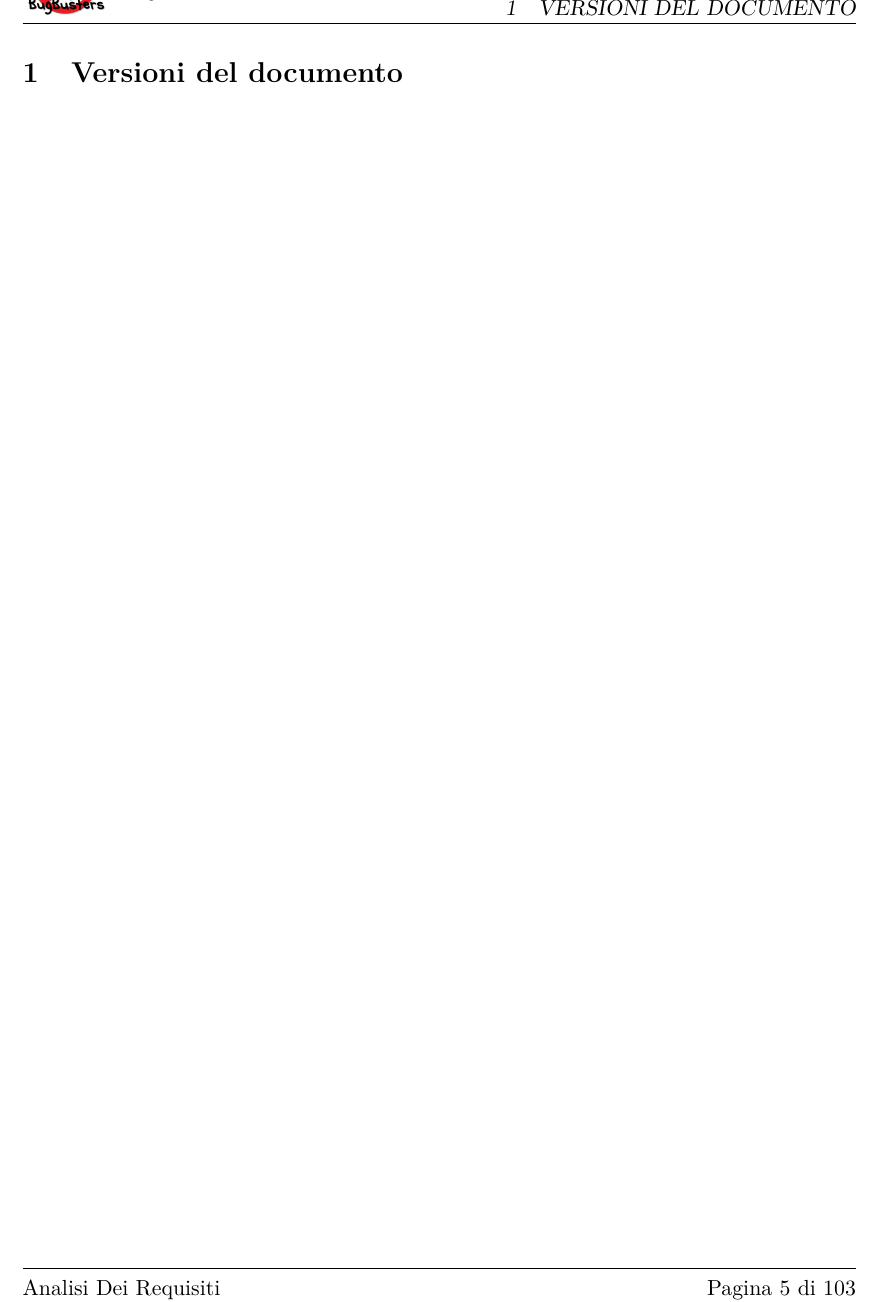
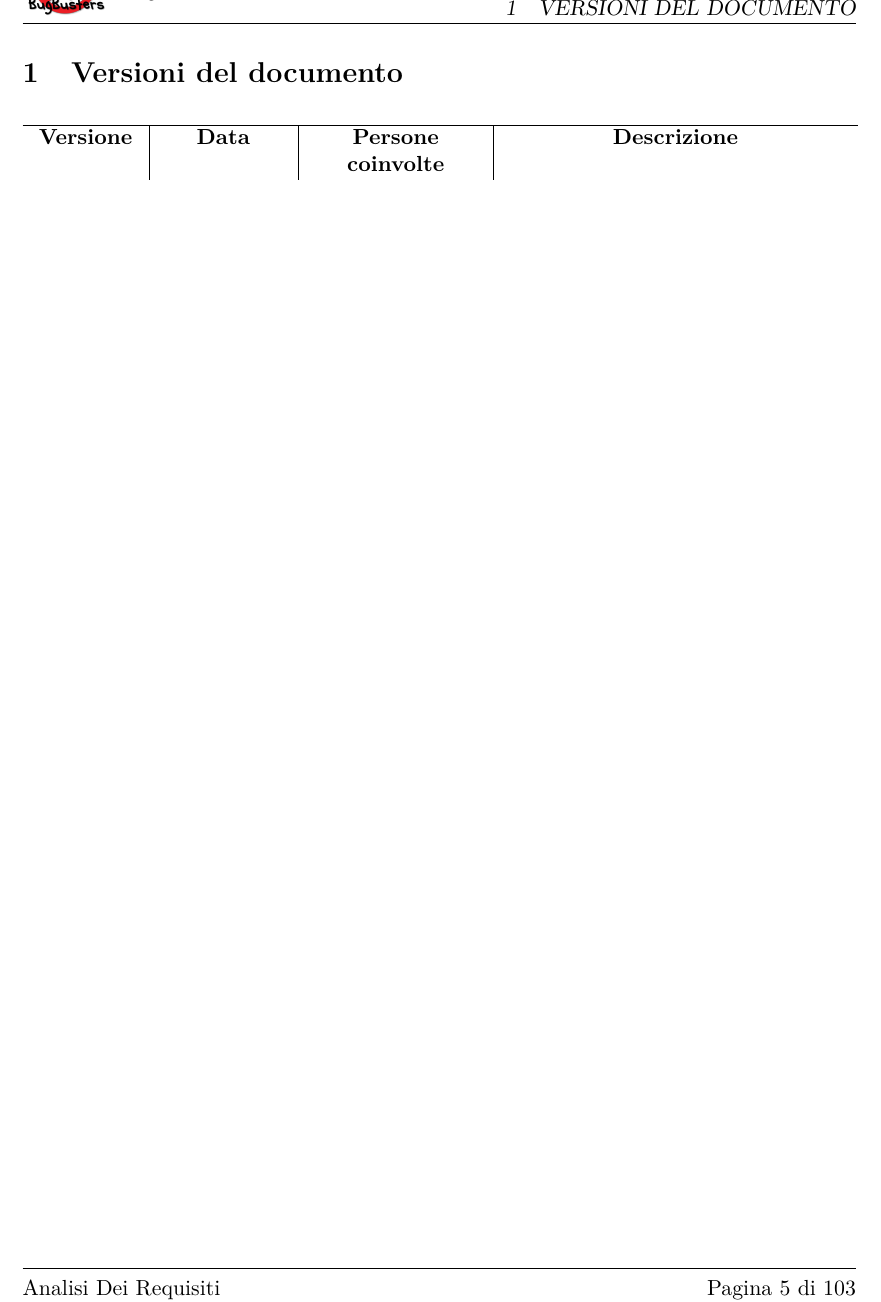
Before and after one commit to BugBusterSWE/documentation, a LaTeX document (RR/AnalisiDeiRequisiti/main.tex, which reads RR/AnalisiDeiRequisiti/res/versions.tex): part of page 6 of 104, cut so that both start at the same text. Compiled offline with pdfLaTeX.

Commit message:
Added 'Versioni del documento'

```diff
--- a/RR/AnalisiDeiRequisiti/res/versions.tex
+++ b/RR/AnalisiDeiRequisiti/res/versions.tex
@@ -1 +1,14 @@
 \section{Versioni del documento}
+
+\begin{center}
+
+  \begin{table}[h]
+    \centering
+    \label{versioniDocumento}
+    \begin{tabular}{ >{\centering}p{1.8cm} | >{\centering}p{2.2cm} | >{\centering}p{3cm} | >{\centering}p{6cm} }
+      \hline
+      \textbf{Versione} & \textbf{Data} & \textbf{Persone coinvolte} & \textbf{Descrizione} \\
+    \end{tabular}
+  \end{table}
+
+\end{center}
```
